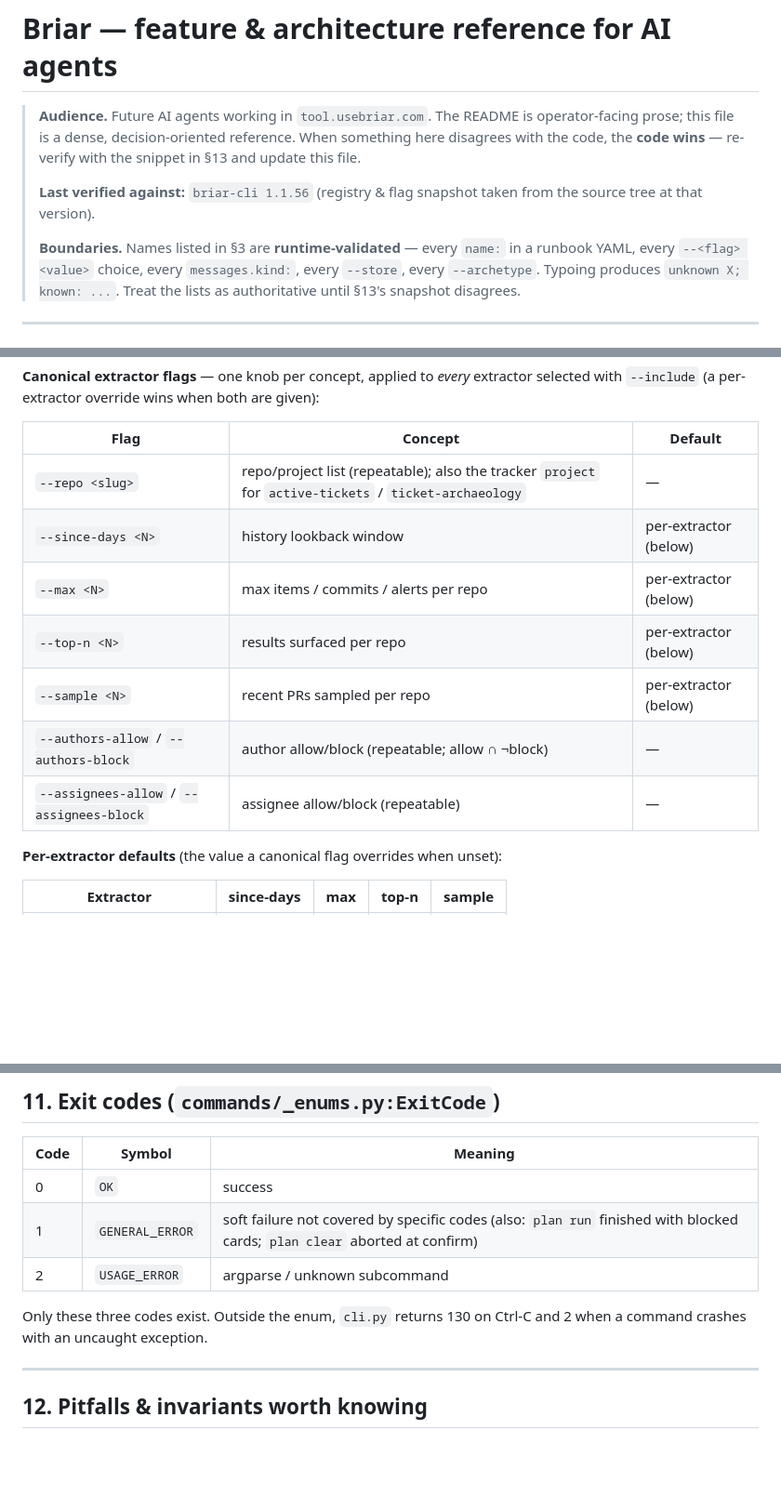
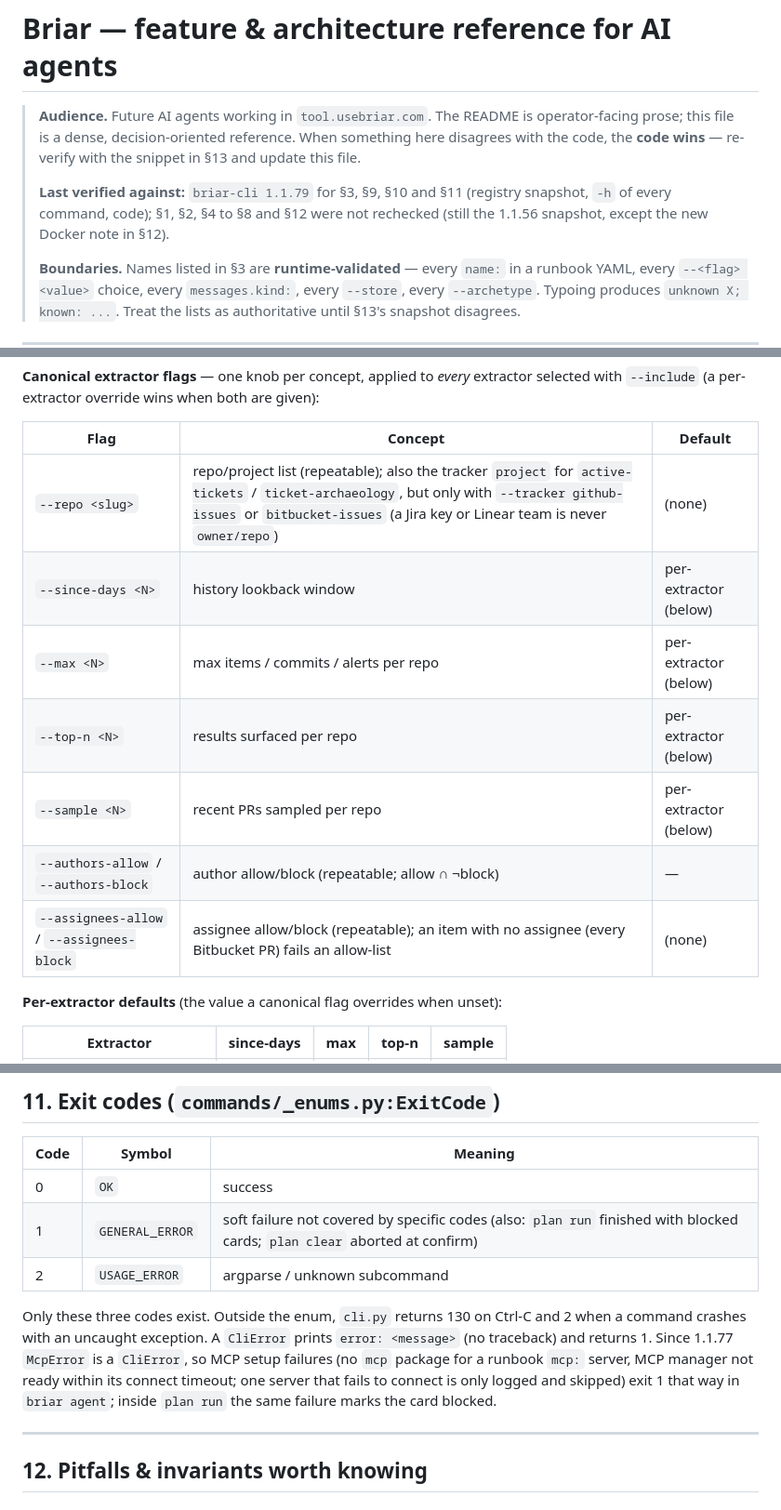
Before and after one commit to iklobato/briar, a Markdown page: FEATURES.md, 3 parts joined by grey strips. Shown at 93% size. Rendered like a GitHub page; blank space fills up the shorter version.

```diff
--- a/FEATURES.md
+++ b/FEATURES.md
@@ -5,8 +5,10 @@
 > reference. When something here disagrees with the code, the **code
 > wins** — re-verify with the snippet in §13 and update this file.
 >
-> **Last verified against:** `briar-cli 1.1.56` (registry & flag snapshot
-> taken from the source tree at that version).
+> **Last verified against:** `briar-cli 1.1.79` for §3, §9, §10 and §11
+> (registry snapshot, `-h` of every command, code); §1, §2, §4 to §8 and
+> §12 were not rechecked (still the 1.1.56 snapshot, except the new Docker
+> note in §12).
 >
 > **Boundaries.** Names listed in §3 are **runtime-validated** — every
 > `name:` in a runbook YAML, every `--<flag> <value>` choice, every
@@ -621,13 +623,13 @@ are given):
 
 | Flag | Concept | Default |
 |---|---|---|
-| `--repo <slug>` | repo/project list (repeatable); also the tracker `project` for `active-tickets` / `ticket-archaeology` | — |
+| `--repo <slug>` | repo/project list (repeatable); also the tracker `project` for `active-tickets` / `ticket-archaeology`, but only with `--tracker github-issues` or `bitbucket-issues` (a Jira key or Linear team is never `owner/repo`) | (none) |
 | `--since-days <N>` | history lookback window | per-extractor (below) |
 | `--max <N>` | max items / commits / alerts per repo | per-extractor (below) |
 | `--top-n <N>` | results surfaced per repo | per-extractor (below) |
 | `--sample <N>` | recent PRs sampled per repo | per-extractor (below) |
 | `--authors-allow` / `--authors-block` | author allow/block (repeatable; allow ∩ ¬block) | — |
-| `--assignees-allow` / `--assignees-block` | assignee allow/block (repeatable) | — |
+| `--assignees-allow` / `--assignees-block` | assignee allow/block (repeatable); an item with no assignee (every Bitbucket PR) fails an allow-list | (none) |
 
 **Per-extractor defaults** (the value a canonical flag overrides when unset):
 
@@ -1030,7 +1045,12 @@ producing the old `AWS__ACCESS_KEY_ID` (double underscore) name.
 | 2 | `USAGE_ERROR` | argparse / unknown subcommand |
 
 Only these three codes exist. Outside the enum, `cli.py` returns 130 on
-Ctrl-C and 2 when a command crashes with an uncaught exception.
+Ctrl-C and 2 when a command crashes with an uncaught exception. A
+`CliError` prints `error: <message>` (no traceback) and returns 1. Since
+1.1.77 `McpError` is a `CliError`, so MCP setup failures (no `mcp` package
+for a runbook `mcp:` server, MCP manager not ready within its connect
+timeout; one server that fails to connect is only logged and skipped) exit 1 that way in
+`briar agent`; inside `plan run` the same failure marks the card blocked.
 
 ---
 
```
Also changed, not shown: other parts of FEATURES.md (+40 -16 lines), CHANGELOG.md (+82 -9 lines), CONTRIBUTING.md (+6 -1 lines).
